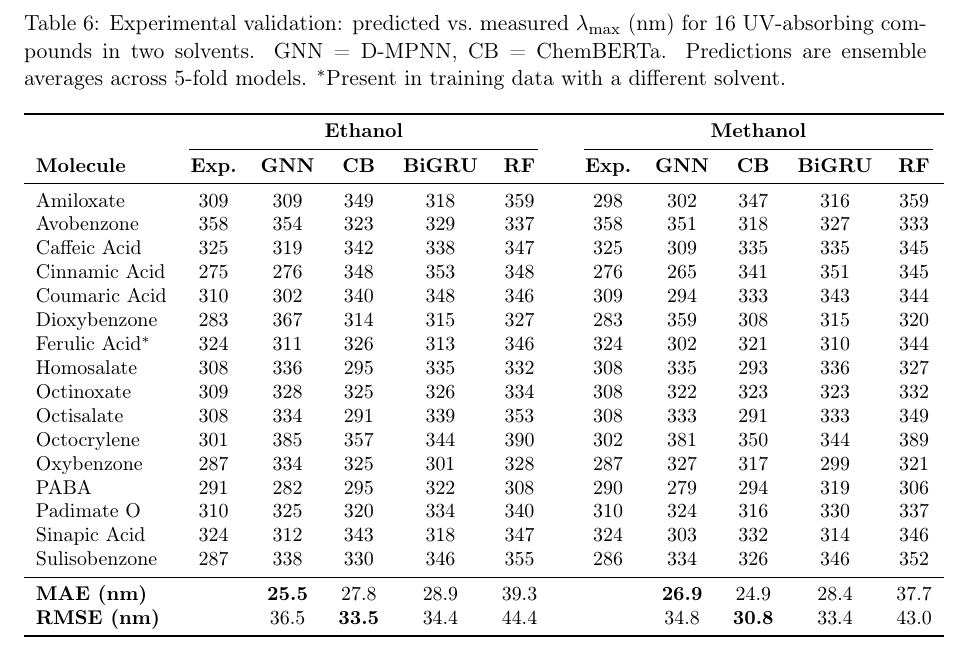
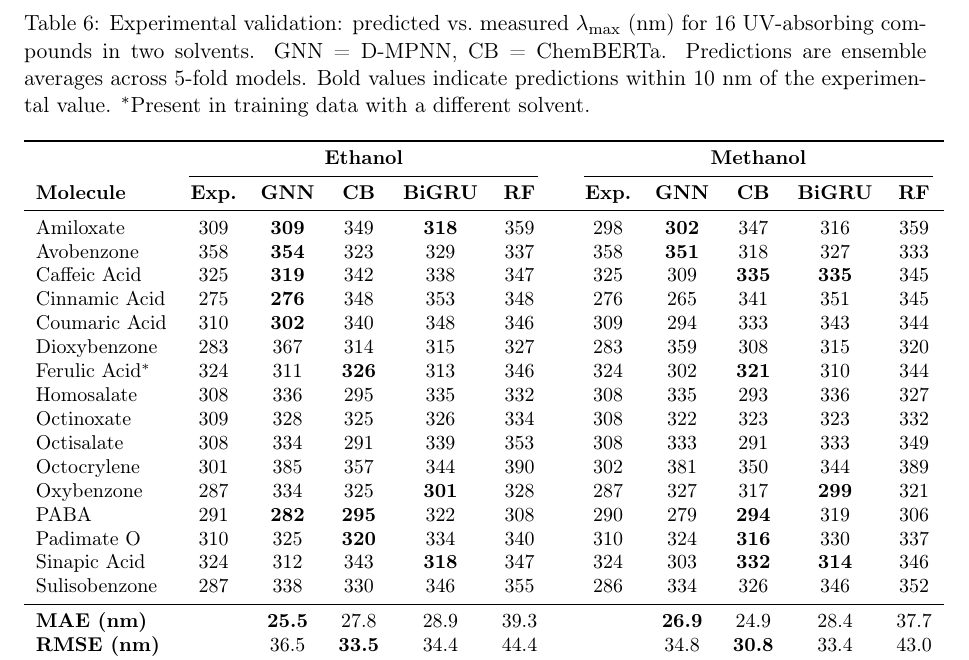
Before and after one commit to Umesh1608/ML_UV_models, a LaTeX paper (benchmark_paper.tex): part of page 21 of 33, cut so that both start at the same text. Compiled offline with pdfLaTeX.

Commit message:
Bold predictions within 10nm of experimental in wetlab table

```diff
--- a/benchmark_paper.tex
+++ b/benchmark_paper.tex
@@ -982,7 +982,7 @@ Although ethanol and methanol are well-represented solvents in the training set
 
 \begin{table}[t]
 \centering
-\caption{Experimental validation: predicted vs.\ measured $\lambda_{\max}$ (nm) for 16 UV-absorbing compounds in two solvents. GNN = D-MPNN, CB = ChemBERTa. Predictions are ensemble averages across 5-fold models. $^*$Present in training data with a different solvent.}
+\caption{Experimental validation: predicted vs.\ measured $\lambda_{\max}$ (nm) for 16 UV-absorbing compounds in two solvents. GNN = D-MPNN, CB = ChemBERTa. Predictions are ensemble averages across 5-fold models. Bold values indicate predictions within 10~nm of the experimental value. $^*$Present in training data with a different solvent.}
 \label{tab:experimental}
 \small
 \begin{tabular}{lccccccccccc}
@@ -991,21 +991,21 @@ Although ethanol and methanol are well-represented solvents in the training set
 \cmidrule(lr){2-6} \cmidrule(lr){8-12}
 \textbf{Molecule} & \textbf{Exp.} & \textbf{GNN} & \textbf{CB} & \textbf{BiGRU} & \textbf{RF} & & \textbf{Exp.} & \textbf{GNN} & \textbf{CB} & \textbf{BiGRU} & \textbf{RF} \\
 \midrule
-Amiloxate       & 309 & 309 & 349 & 318 & 359 & & 298 & 302 & 347 & 316 & 359 \\
-Avobenzone      & 358 & 354 & 323 & 329 & 337 & & 358 & 351 & 318 & 327 & 333 \\
-Caffeic Acid    & 325 & 319 & 342 & 338 & 347 & & 325 & 309 & 335 & 335 & 345 \\
-Cinnamic Acid   & 275 & 276 & 348 & 353 & 348 & & 276 & 265 & 341 & 351 & 345 \\
-Coumaric Acid   & 310 & 302 & 340 & 348 & 346 & & 309 & 294 & 333 & 343 & 344 \\
+Amiloxate       & 309 & \textbf{309} & 349 & \textbf{318} & 359 & & 298 & \textbf{302} & 347 & 316 & 359 \\
+Avobenzone      & 358 & \textbf{354} & 323 & 329 & 337 & & 358 & \textbf{351} & 318 & 327 & 333 \\
+Caffeic Acid    & 325 & \textbf{319} & 342 & 338 & 347 & & 325 & 309 & \textbf{335} & \textbf{335} & 345 \\
+Cinnamic Acid   & 275 & \textbf{276} & 348 & 353 & 348 & & 276 & 265 & 341 & 351 & 345 \\
+Coumaric Acid   & 310 & \textbf{302} & 340 & 348 & 346 & & 309 & 294 & 333 & 343 & 344 \\
 Dioxybenzone    & 283 & 367 & 314 & 315 & 327 & & 283 & 359 & 308 & 315 & 320 \\
-Ferulic Acid$^*$  & 324 & 311 & 326 & 313 & 346 & & 324 & 302 & 321 & 310 & 344 \\
+Ferulic Acid$^*$  & 324 & 311 & \textbf{326} & 313 & 346 & & 324 & 302 & \textbf{321} & 310 & 344 \\
 Homosalate      & 308 & 336 & 295 & 335 & 332 & & 308 & 335 & 293 & 336 & 327 \\
 Octinoxate      & 309 & 328 & 325 & 326 & 334 & & 308 & 322 & 323 & 323 & 332 \\
 Octisalate      & 308 & 334 & 291 & 339 & 353 & & 308 & 333 & 291 & 333 & 349 \\
 Octocrylene     & 301 & 385 & 357 & 344 & 390 & & 302 & 381 & 350 & 344 & 389 \\
-Oxybenzone      & 287 & 334 & 325 & 301 & 328 & & 287 & 327 & 317 & 299 & 321 \\
-PABA            & 291 & 282 & 295 & 322 & 308 & & 290 & 279 & 294 & 319 & 306 \\
-Padimate O      & 310 & 325 & 320 & 334 & 340 & & 310 & 324 & 316 & 330 & 337 \\
-Sinapic Acid    & 324 & 312 & 343 & 318 & 347 & & 324 & 303 & 332 & 314 & 346 \\
+Oxybenzone      & 287 & 334 & 325 & \textbf{301} & 328 & & 287 & 327 & 317 & \textbf{299} & 321 \\
+PABA            & 291 & \textbf{282} & \textbf{295} & 322 & 308 & & 290 & 279 & \textbf{294} & 319 & 306 \\
+Padimate O      & 310 & 325 & \textbf{320} & 334 & 340 & & 310 & 324 & \textbf{316} & 330 & 337 \\
+Sinapic Acid    & 324 & 312 & 343 & \textbf{318} & 347 & & 324 & 303 & \textbf{332} & \textbf{314} & 346 \\
 Sulisobenzone   & 287 & 338 & 330 & 346 & 355 & & 286 & 334 & 326 & 346 & 352 \\
 \midrule
 \textbf{MAE (nm)} & & \textbf{25.5} & 27.8 & 28.9 & 39.3 & & & \textbf{26.9} & 24.9 & 28.4 & 37.7 \\
```
Also changed, not shown: benchmark_paper_jcim.tex (+11 -11 lines).
